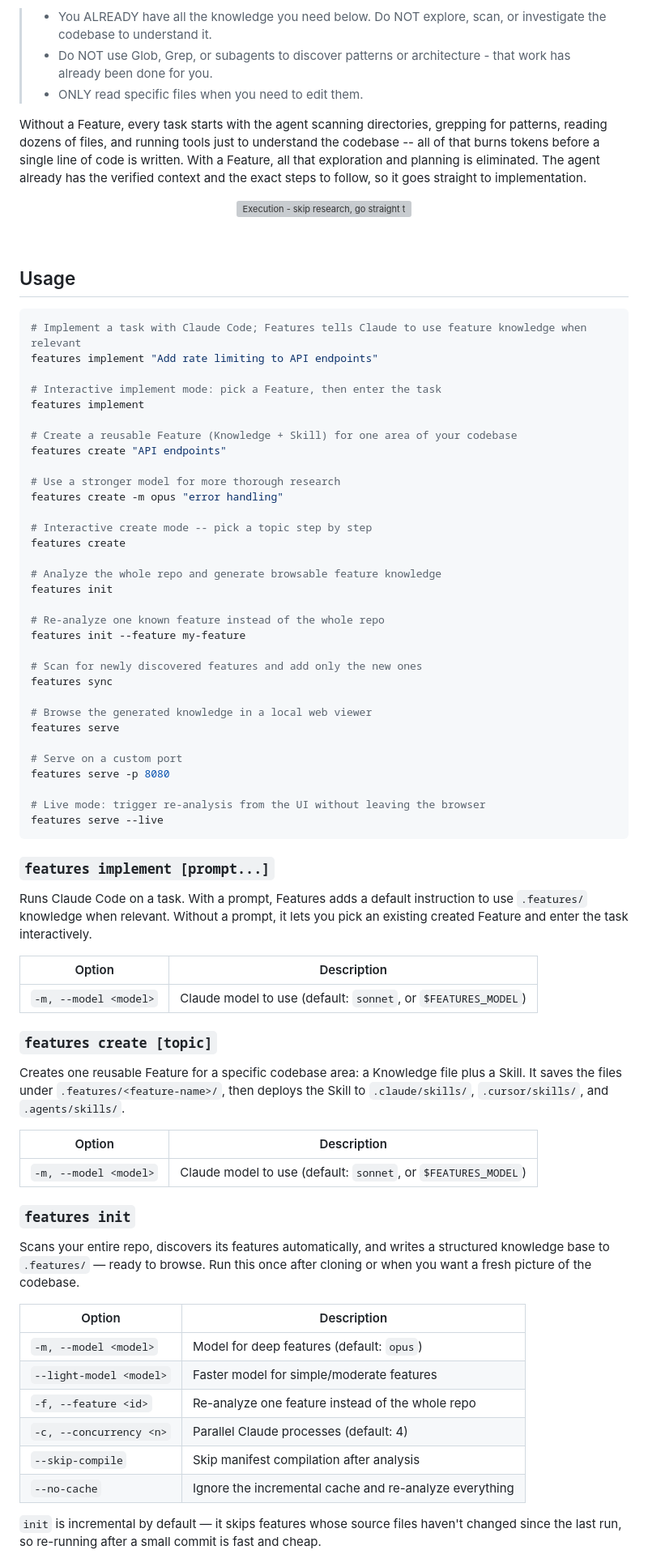
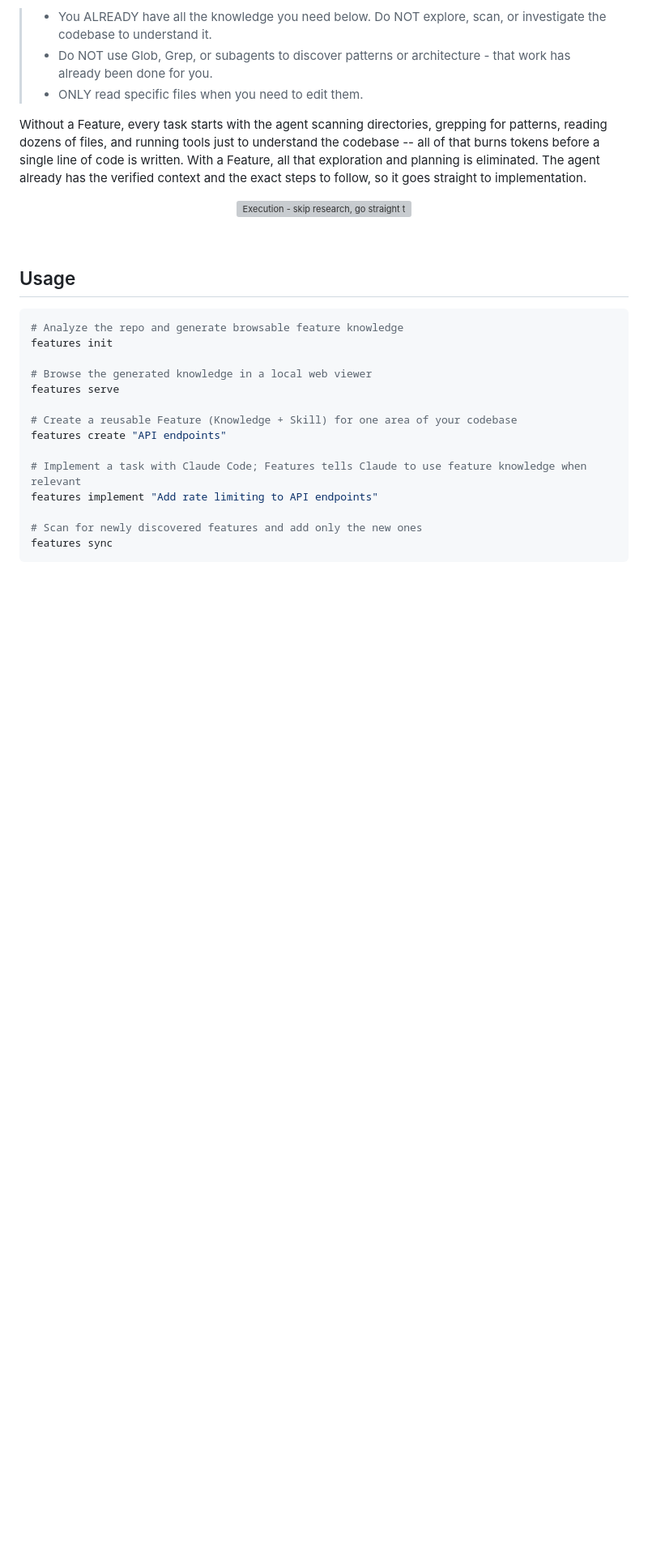
Before and after one commit to michael-elkabetz/features, a Markdown page: README.md, the part around one of its changes. Shown at 81% size. Rendered like a GitHub page; blank space fills up the shorter version; grey boxes are pictures that could not be loaded.

````diff
--- a/README.md
+++ b/README.md
@@ -261,68 +261,19 @@ Without a Feature, every task starts with the agent scanning directories, greppi
 ## Usage
 
 ```bash
-# Implement a task with Claude Code; Features tells Claude to use feature knowledge when relevant
-features implement "Add rate limiting to API endpoints"
+# Analyze the repo and generate browsable feature knowledge
+features init
 
-# Interactive implement mode: pick a Feature, then enter the task
-features implement
+# Browse the generated knowledge in a local web viewer
+features serve
 
 # Create a reusable Feature (Knowledge + Skill) for one area of your codebase
 features create "API endpoints"
 
-# Use a stronger model for more thorough research
-features create -m opus "error handling"
-
-# Interactive create mode -- pick a topic step by step
-features create
-
-# Analyze the whole repo and generate browsable feature knowledge
-features init
-
-# Re-analyze one known feature instead of the whole repo
-features init --feature my-feature
+# Implement a task with Claude Code; Features tells Claude to use feature knowledge when relevant
+features implement "Add rate limiting to API endpoints"
 
 # Scan for newly discovered features and add only the new ones
 features sync
-
-# Browse the generated knowledge in a local web viewer
-features serve
-
-# Serve on a custom port
-features serve -p 8080
-
-# Live mode: trigger re-analysis from the UI without leaving the browser
-features serve --live
 ```
 
-### `features implement [prompt...]`
-
-Runs Claude Code on a task. With a prompt, Features adds a default instruction to use `.features/` knowledge when relevant. Without a prompt, it lets you pick an existing created Feature and enter the task interactively.
-
-| Option | Description |
-|--------|-------------|
-| `-m, --model <model>` | Claude model to use (default: `sonnet`, or `$FEATURES_MODEL`) |
-
-### `features create [topic]`
-
-Creates one reusable Feature for a specific codebase area: a Knowledge file plus a Skill. It saves the files under `.features/<feature-name>/`, then deploys the Skill to `.claude/skills/`, `.cursor/skills/`, and `.agents/skills/`.
-
-| Option | Description |
-|--------|-------------|
-| `-m, --model <model>` | Claude model to use (default: `sonnet`, or `$FEATURES_MODEL`) |
-
-### `features init`
-
-Scans your entire repo, discovers its features automatically, and writes a structured knowledge base to `.features/` — ready to browse. Run this once after cloning or when you want a fresh picture of the codebase.
-
-| Option | Description |
-|--------|-------------|
-| `-m, --model <model>` | Model for deep features (default: `opus`) |
-| `--light-model <model>` | Faster model for simple/moderate features |
-| `-f, --feature <id>` | Re-analyze one feature instead of the whole repo |
-| `-c, --concurrency <n>` | Parallel Claude processes (default: 4) |
-| `--skip-compile` | Skip manifest compilation after analysis |
-| `--no-cache` | Ignore the incremental cache and re-analyze everything |
-
-`init` is incremental by default — it skips features whose source files haven't changed since the last run, so re-running after a small commit is fast and cheap.
-
````
Also changed, not shown: other parts of README.md (+1 -18 lines).
